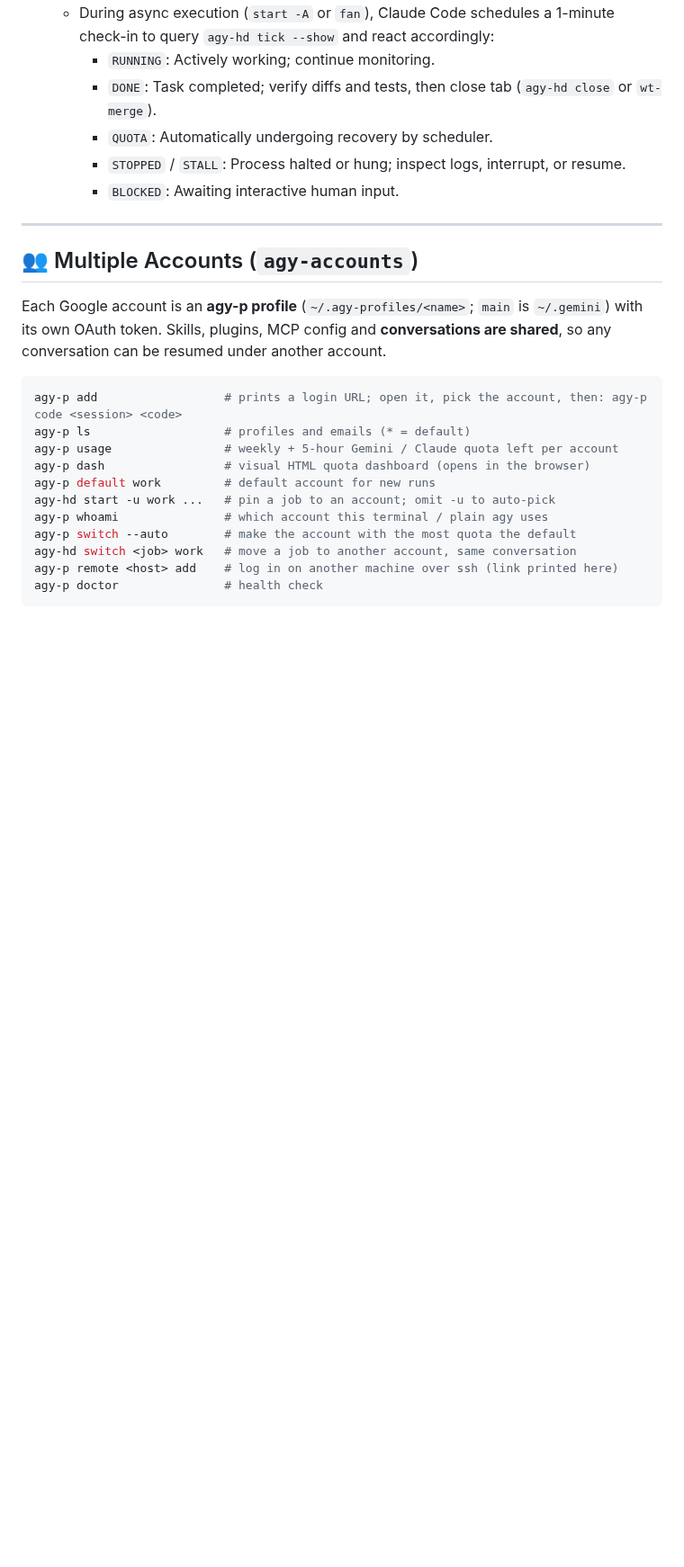
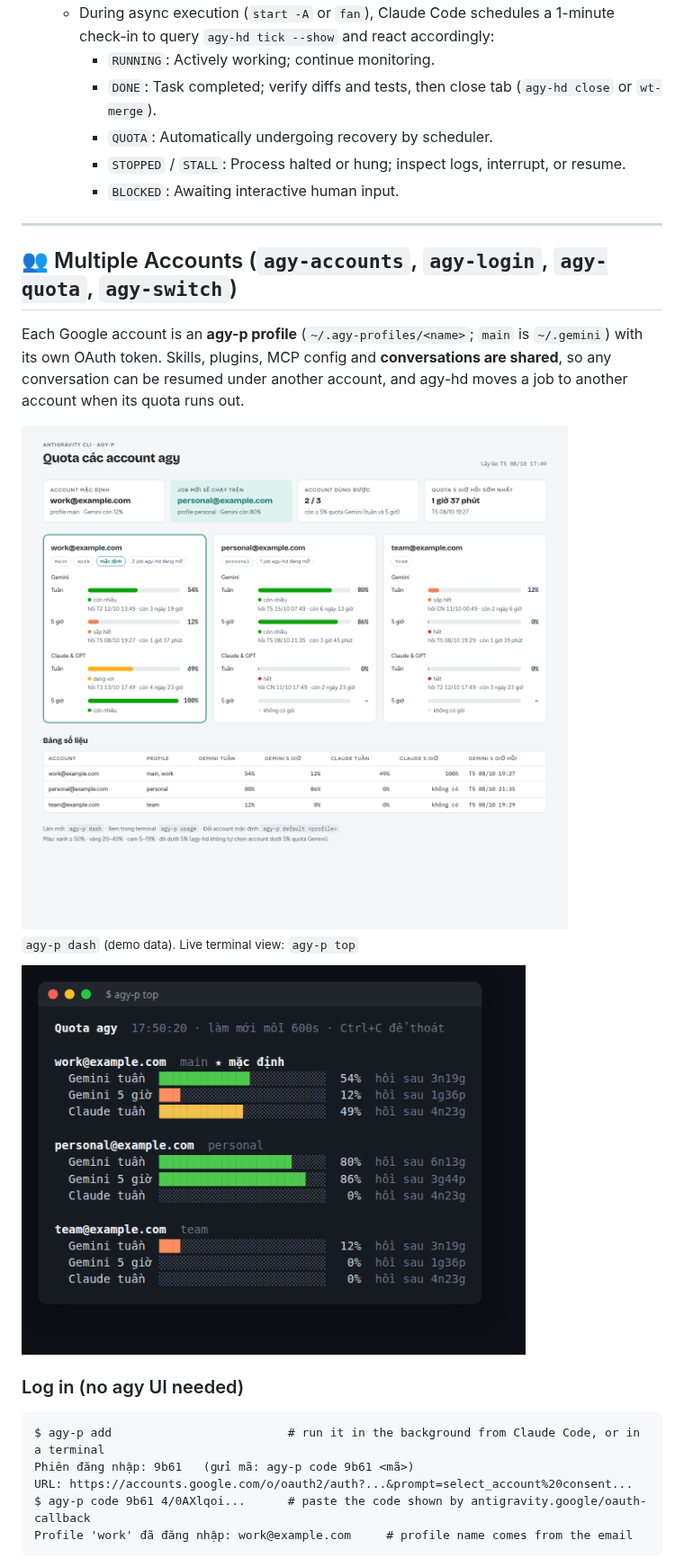
Before and after one commit to sowndev0106/claude-subagent-agy-herdr, a Markdown page: README.md, the part around one of its changes. Shown at 90% size. Rendered like a GitHub page; pictures changed too: docs/screenshots/agy-p-top.png (added), docs/screenshots/dashboard-light.png (added); blank space fills up the shorter version.

````diff
--- a/README.md
+++ b/README.md
@@ -52,22 +52,28 @@ Subagents can occasionally stall or hit API rate limits (such as Google Antigrav
 
 ---
 
-## 👥 Multiple Accounts (`agy-accounts`)
+## 👥 Multiple Accounts (`agy-accounts`, `agy-login`, `agy-quota`, `agy-switch`)
 
 Each Google account is an **agy-p profile** (`~/.agy-profiles/<name>`; `main` is `~/.gemini`) with its own OAuth token.
-Skills, plugins, MCP config and **conversations are shared**, so any conversation can be resumed under another account.
+Skills, plugins, MCP config and **conversations are shared**, so any conversation can be resumed under another account,
+and agy-hd moves a job to another account when its quota runs out.
 
-```bash
-agy-p add                  # prints a login URL; open it, pick the account, then: agy-p code <session> <code>
-agy-p ls                   # profiles and emails (* = default)
-agy-p usage                # weekly + 5-hour Gemini / Claude quota left per account
-agy-p dash                 # visual HTML quota dashboard (opens in the browser)
-agy-p default work         # default account for new runs
-agy-hd start -u work ...   # pin a job to an account; omit -u to auto-pick
-agy-p whoami               # which account this terminal / plain agy uses
-agy-p switch --auto        # make the account with the most quota the default
-agy-hd switch <job> work   # move a job to another account, same conversation
-agy-p remote <host> add    # log in on another machine over ssh (link printed here)
-agy-p doctor               # health check
+<picture>
+  <source media="(prefers-color-scheme: dark)" srcset="docs/screenshots/dashboard-dark.png">
+  <img alt="agy-p dash: quota per account (Gemini / Claude, weekly and 5-hour), default account and the account new jobs will use" src="docs/screenshots/dashboard-light.png">
+</picture>
+
+<sub>`agy-p dash` (demo data). Live terminal view: `agy-p top`</sub>
+
+<img alt="agy-p top: live quota bars per account in the terminal" src="docs/screenshots/agy-p-top.png" width="560">
+
+### Log in (no agy UI needed)
+
+```text
+$ agy-p add                         # run it in the background from Claude Code, or in a terminal
+Phiên đăng nhập: 9b61   (gửi mã: agy-p code 9b61 <mã>)
+URL: https://accounts.google.com/o/oauth2/auth?...&prompt=select_account%20consent...
+$ agy-p code 9b61 4/0AXlqoi...      # paste the code shown by antigravity.google/oauth-callback
+Profile 'work' đã đăng nhập: work@example.com     # profile name comes from the email
 ```
 
````
Also changed, not shown: other parts of README.md (+40 -5 lines), agy-accounts/SKILL.md (+8 -0 lines), docs/screenshots/dashboard-dark.png (added), 2 other files.
